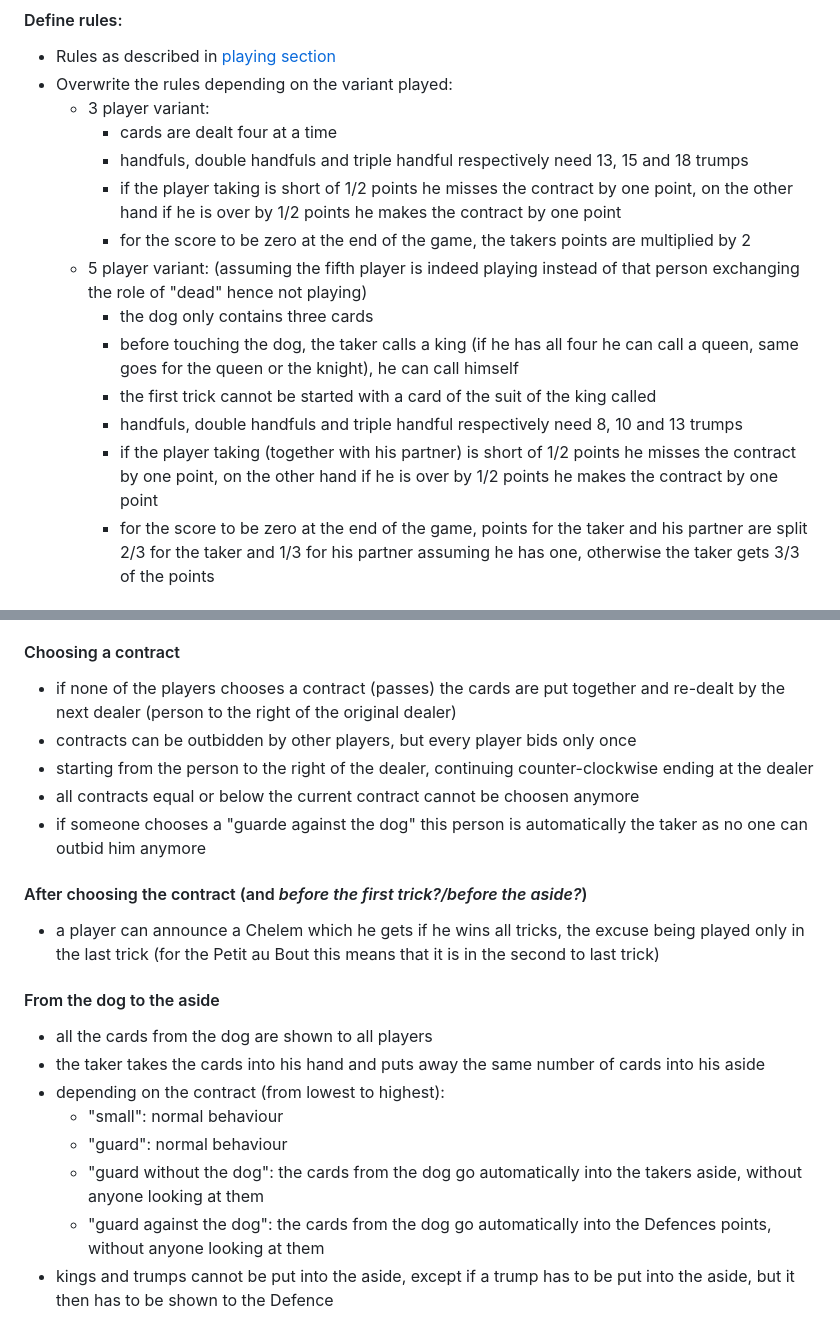
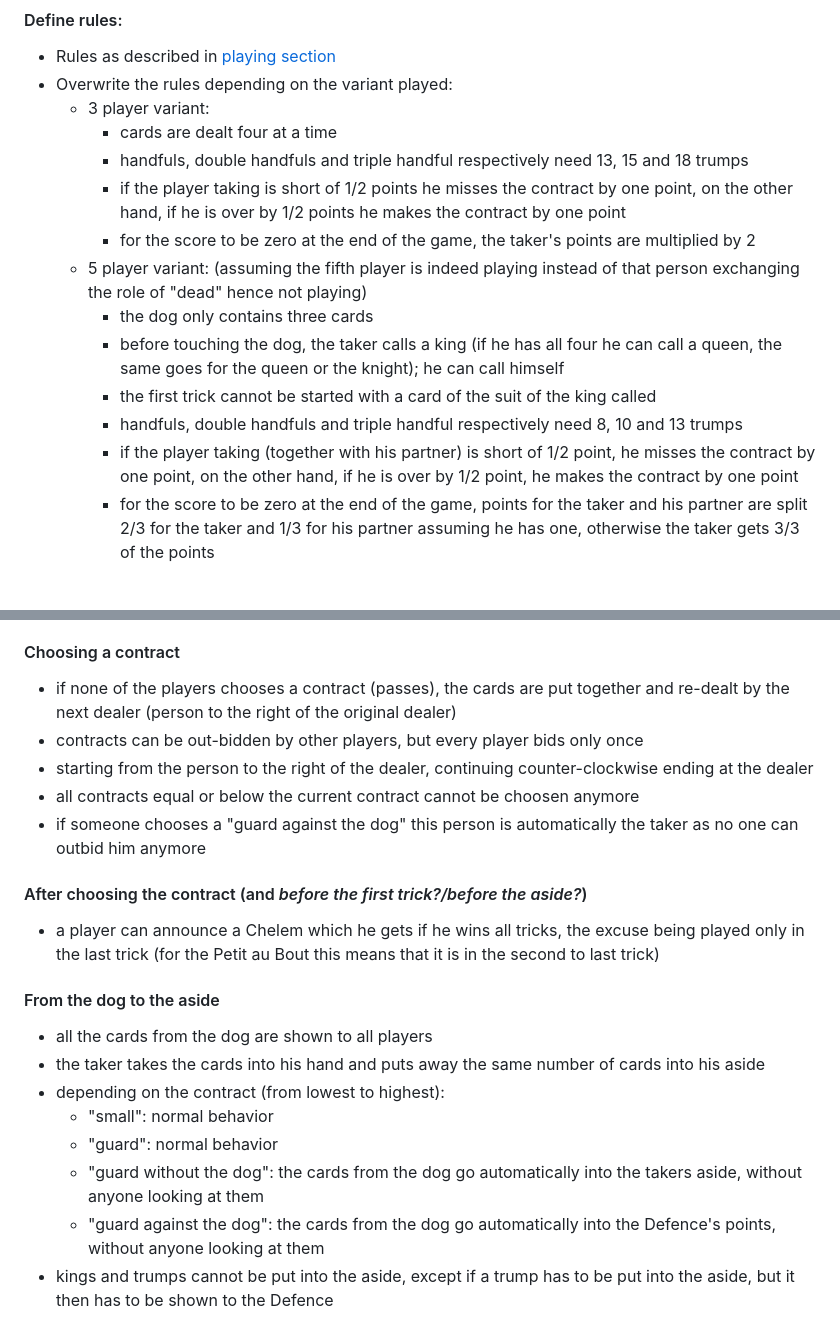
Before and after one commit to Lele1409/french-tarot, a Markdown page: README.md, 2 parts joined by grey strips. Rendered like a GitHub page.

Commit message:
grammar in README.md

```diff
--- a/README.md
+++ b/README.md
@@ -12,21 +12,21 @@
         - handfuls, double handfuls and triple handful respectively need 13, 15 and 18
           trumps
         - if the player taking is short of 1/2 points he misses the contract by one point,
-          on the other hand if he is over by 1/2 points he makes the contract by one point
-        - for the score to be zero at the end of the game, the takers points are
+          on the other hand, if he is over by 1/2 points he makes the contract by one
+          point
+        - for the score to be zero at the end of the game, the taker's points are
           multiplied by 2
     - 5 player variant: (assuming the fifth player is indeed playing instead of that
       person exchanging the role of "dead" hence not playing)
         - the dog only contains three cards
         - before touching the dog, the taker calls a king (if he has all four he can call
-          a queen, same goes for the queen or the knight), he can call himself
+          a queen, the same goes for the queen or the knight); he can call himself
         - the first trick cannot be started with a card of the suit of the king called
         - handfuls, double handfuls and triple handful respectively need 8, 10 and 13
           trumps
-        - if the player taking (together with his partner) is short of 1/2 points he
-          misses the contract by one point, on the other hand if he is over by 1/2 points
-          he makes
-          the contract by one point
+        - if the player taking (together with his partner) is short of 1/2 point, he
+          misses the contract by one point, on the other hand, if he is over by 1/2 point,
+          he makes the contract by one point
         - for the score to be zero at the end of the game, points for the taker and his
           partner are split 2/3 for the taker and 1/3 for his partner assuming he has one,
           otherwise the taker gets 3/3 of the points
@@ -46,13 +46,13 @@
       row they have to be spaced by 3 cards dealt to a player
 
 #### Choosing a contract
-- if none of the players chooses a contract (passes) the cards are put together and
+- if none of the players chooses a contract (passes), the cards are put together and
   re-dealt by the next dealer (person to the right of the original dealer)
-- contracts can be outbidden by other players, but every player bids only once
+- contracts can be out-bidden by other players, but every player bids only once
 - starting from the person to the right of the dealer, continuing counter-clockwise
   ending at the dealer
 - all contracts equal or below the current contract cannot be choosen anymore
-- if someone chooses a "guarde against the dog" this person is automatically the taker
+- if someone chooses a "guard against the dog" this person is automatically the taker
   as no one can outbid him anymore
 
 #### After choosing the contract (and _before the first trick?/before the aside?_)
@@ -65,11 +65,11 @@
 - the taker takes the cards into his hand and puts away the same number of cards into his
   aside
 - depending on the contract (from lowest to highest):
-  - "small": normal behaviour
-  - "guard": normal behaviour
+  - "small": normal behavior
+  - "guard": normal behavior
   - "guard without the dog": the cards from the dog go automatically into the takers
     aside, without anyone looking at them
-  - "guard against the dog": the cards from the dog go automatically into the Defences
+  - "guard against the dog": the cards from the dog go automatically into the Defence's
     points, without anyone looking at them
 - kings and trumps cannot be put into the aside, except if a trump has to be put into
   the aside, but it then has to be shown to the Defence
```
